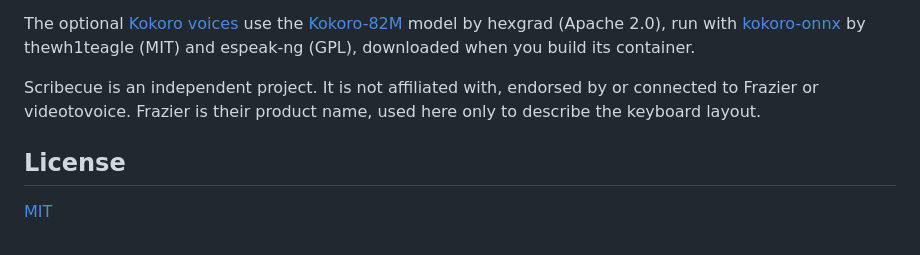
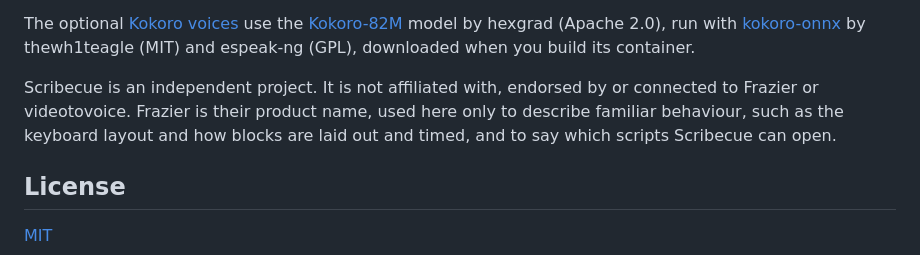
Before and after one commit to kyle95wm/Scribecue, a Markdown page: README.md, the part around the change. Drawn GitHub-style.

Commit message:
Say what Frazier's name is used for in the README disclaimer
Co-Authored-By: Claude Opus 5.5 <noreply@anthropic.com>

```diff
--- a/README.md
+++ b/README.md
@@ -848,8 +848,9 @@ run with [kokoro-onnx](https://github.com/thewh1teagle/kokoro-onnx) by thewh1tea
 and espeak-ng (GPL), downloaded when you build its container.
 
 Scribecue is an independent project. It is not affiliated with, endorsed by or connected
-to Frazier or videotovoice. Frazier is their product name, used here only to describe the
-keyboard layout.
+to Frazier or videotovoice. Frazier is their product name, used here only to describe
+familiar behaviour, such as the keyboard layout and how blocks are laid out and timed, and
+to say which scripts Scribecue can open.
 
 ## License
 
```
